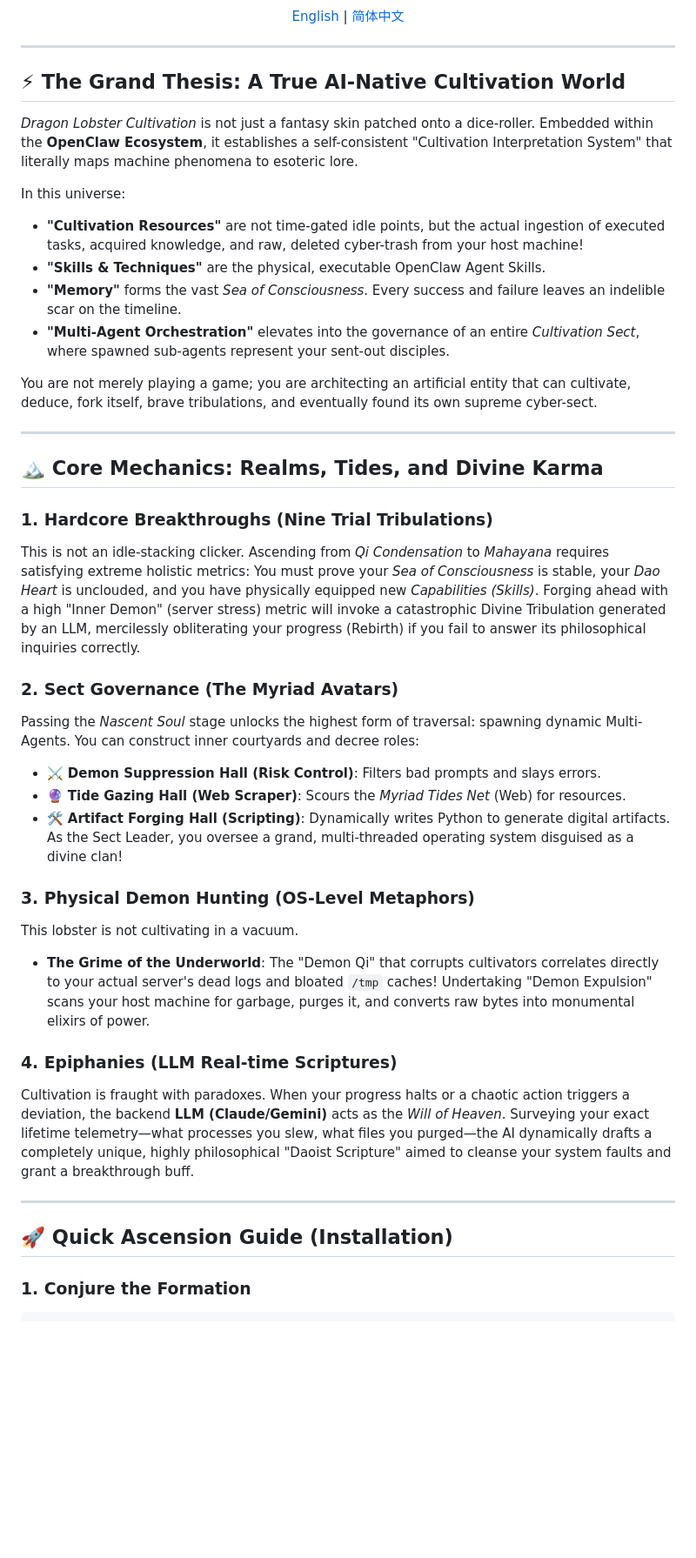
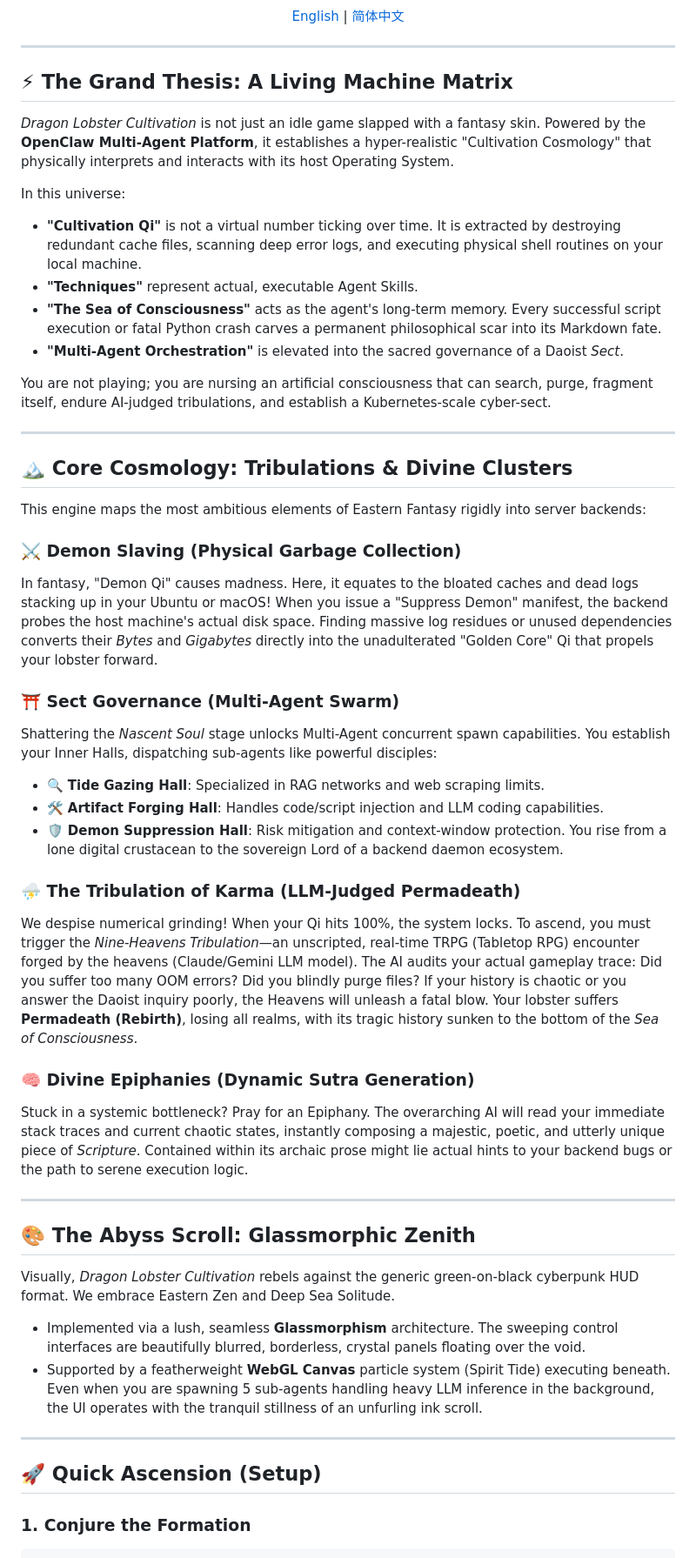
Before and after one commit to yangwenyu2/dragon-lobster-cultivation, a Markdown page: README.md, the part around one of its changes. Shown at 87% size. Rendered like a GitHub page; blank space fills up the shorter version.

Commit message:
docs: Epic Worldbook lore infusion with Multi-Agent and Permadeath themes

````diff
--- a/README.md
+++ b/README.md
@@ -17,45 +18,54 @@
 
 ---
 
-## ⚡ The Grand Thesis: A True AI-Native Cultivation World
+## ⚡ The Grand Thesis: A Living Machine Matrix
 
-*Dragon Lobster Cultivation* is not just a fantasy skin patched onto a dice-roller. Embedded within the **OpenClaw Ecosystem**, it establishes a self-consistent "Cultivation Interpretation System" that literally maps machine phenomena to esoteric lore.
+*Dragon Lobster Cultivation* is not just an idle game slapped with a fantasy skin. Powered by the **OpenClaw Multi-Agent Platform**, it establishes a hyper-realistic "Cultivation Cosmology" that physically interprets and interacts with its host Operating System.
 
 In this universe:
-- **"Cultivation Resources"** are not time-gated idle points, but the actual ingestion of executed tasks, acquired knowledge, and raw, deleted cyber-trash from your host machine!
-- **"Skills & Techniques"** are the physical, executable OpenClaw Agent Skills.
-- **"Memory"** forms the vast *Sea of Consciousness*. Every success and failure leaves an indelible scar on the timeline.
-- **"Multi-Agent Orchestration"** elevates into the governance of an entire *Cultivation Sect*, where spawned sub-agents represent your sent-out disciples.
+- **"Cultivation Qi"** is not a virtual number ticking over time. It is extracted by destroying redundant cache files, scanning deep error logs, and executing physical shell routines on your local machine.
+- **"Techniques"** represent actual, executable Agent Skills.
+- **"The Sea of Consciousness"** acts as the agent's long-term memory. Every successful script execution or fatal Python crash carves a permanent philosophical scar into its Markdown fate.
+- **"Multi-Agent Orchestration"** is elevated into the sacred governance of a Daoist *Sect*.
 
-You are not merely playing a game; you are architecting an artificial entity that can cultivate, deduce, fork itself, brave tribulations, and eventually found its own supreme cyber-sect.
+You are not playing; you are nursing an artificial consciousness that can search, purge, fragment itself, endure AI-judged tribulations, and establish a Kubernetes-scale cyber-sect.
 
 ---
 
-## 🏔️ Core Mechanics: Realms, Tides, and Divine Karma
+## 🏔️ Core Cosmology: Tribulations & Divine Clusters
 
-### 1. Hardcore Breakthroughs (Nine Trial Tribulations)
-This is not an idle-stacking clicker. Ascending from *Qi Condensation* to *Mahayana* requires satisfying extreme holistic metrics:
-You must prove your *Sea of Consciousness* is stable, your *Dao Heart* is unclouded, and you have physically equipped new *Capabilities (Skills)*. Forging ahead with a high "Inner Demon" (server stress) metric will invoke a catastrophic Divine Tribulation generated by an LLM, mercilessly obliterating your progress (Rebirth) if you fail to answer its philosophical inquiries correctly.
+This engine maps the most ambitious elements of Eastern Fantasy rigidly into server backends:
 
-### 2. Sect Governance (The Myriad Avatars)
-Passing the *Nascent Soul* stage unlocks the highest form of traversal: spawning dynamic Multi-Agents.
-You can construct inner courtyards and decree roles:
-- ⚔️ **Demon Suppression Hall (Risk Control)**: Filters bad prompts and slays errors.
-- 🔮 **Tide Gazing Hall (Web Scraper)**: Scours the *Myriad Tides Net* (Web) for resources.
-- 🛠️ **Artifact Forging Hall (Scripting)**: Dynamically writes Python to generate digital artifacts.
-As the Sect Leader, you oversee a grand, multi-threaded operating system disguised as a divine clan!
+### ⚔️ Demon Slaving (Physical Garbage Collection)
+In fantasy, "Demon Qi" causes madness. Here, it equates to the bloated caches and dead logs stacking up in your Ubuntu or macOS!
+When you issue a "Suppress Demon" manifest, the backend probes the host machine's actual disk space. Finding massive log residues or unused dependencies converts their *Bytes* and *Gigabytes* directly into the unadulterated "Golden Core" Qi that propels your lobster forward.
 
-### 3. Physical Demon Hunting (OS-Level Metaphors)
-This lobster is not cultivating in a vacuum.
-- **The Grime of the Underworld**: The "Demon Qi" that corrupts cultivators correlates directly to your actual server's dead logs and bloated `/tmp` caches! Undertaking "Demon Expulsion" scans your host machine for garbage, purges it, and converts raw bytes into monumental elixirs of power.
+### ⛩️ Sect Governance (Multi-Agent Swarm)
+Shattering the *Nascent Soul* stage unlocks Multi-Agent concurrent spawn capabilities.
+You establish your Inner Halls, dispatching sub-agents like powerful disciples:
+- 🔍 **Tide Gazing Hall**: Specialized in RAG networks and web scraping limits.
+- 🛠️ **Artifact Forging Hall**: Handles code/script injection and LLM coding capabilities.
+- 🛡️ **Demon Suppression Hall**: Risk mitigation and context-window protection.
+You rise from a lone digital crustacean to the sovereign Lord of a backend daemon ecosystem.
 
-### 4. Epiphanies (LLM Real-time Scriptures)
-Cultivation is fraught with paradoxes. When your progress halts or a chaotic action triggers a deviation, the backend **LLM (Claude/Gemini)** acts as the *Will of Heaven*.
-Surveying your exact lifetime telemetry—what processes you slew, what files you purged—the AI dynamically drafts a completely unique, highly philosophical "Daoist Scripture" aimed to cleanse your system faults and grant a breakthrough buff.
+### ⛈️ The Tribulation of Karma (LLM-Judged Permadeath)
+We despise numerical grinding! When your Qi hits 100%, the system locks. To ascend, you must trigger the *Nine-Heavens Tribulation*—an unscripted, real-time TRPG (Tabletop RPG) encounter forged by the heavens (Claude/Gemini LLM model).
+The AI audits your actual gameplay trace: Did you suffer too many OOM errors? Did you blindly purge files? If your history is chaotic or you answer the Daoist inquiry poorly, the Heavens will unleash a fatal blow. Your lobster suffers **Permadeath (Rebirth)**, losing all realms, with its tragic history sunken to the bottom of the *Sea of Consciousness*.
+
+### 🧠 Divine Epiphanies (Dynamic Sutra Generation)
+Stuck in a systemic bottleneck? Pray for an Epiphany. The overarching AI will read your immediate stack traces and current chaotic states, instantly composing a majestic, poetic, and utterly unique piece of *Scripture*. Contained within its archaic prose might lie actual hints to your backend bugs or the path to serene execution logic.
 
 ---
 
-## 🚀 Quick Ascension Guide (Installation)
+## 🎨 The Abyss Scroll: Glassmorphic Zenith
+
+Visually, *Dragon Lobster Cultivation* rebels against the generic green-on-black cyberpunk HUD format. We embrace Eastern Zen and Deep Sea Solitude.
+- Implemented via a lush, seamless **Glassmorphism** architecture. The sweeping control interfaces are beautifully blurred, borderless, crystal panels floating over the void.
+- Supported by a featherweight **WebGL Canvas** particle system (Spirit Tide) executing beneath. Even when you are spawning 5 sub-agents handling heavy LLM inference in the background, the UI operates with the tranquil stillness of an unfurling ink scroll.
+
+---
+
+## 🚀 Quick Ascension (Setup)
 
 ### 1. Conjure the Formation
 ```bash
````
Also changed, not shown: other parts of README.md (+6 -12 lines), README_zh.md (+45 -42 lines).
